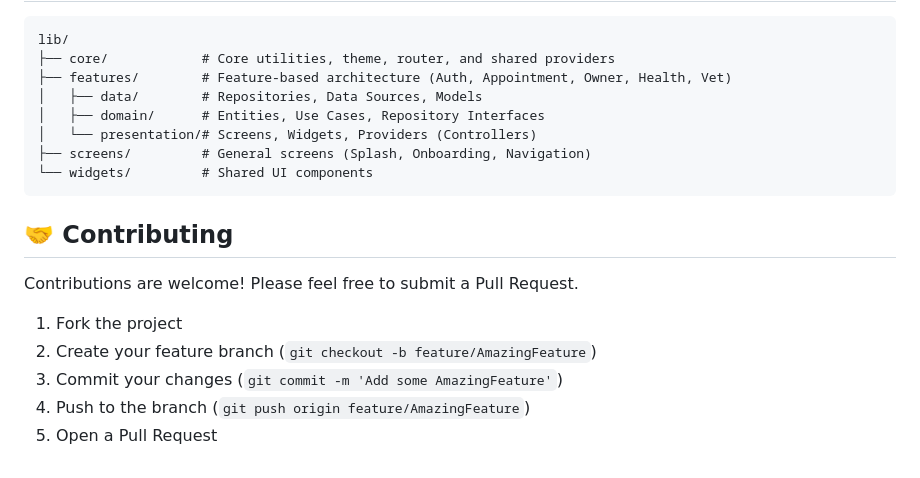
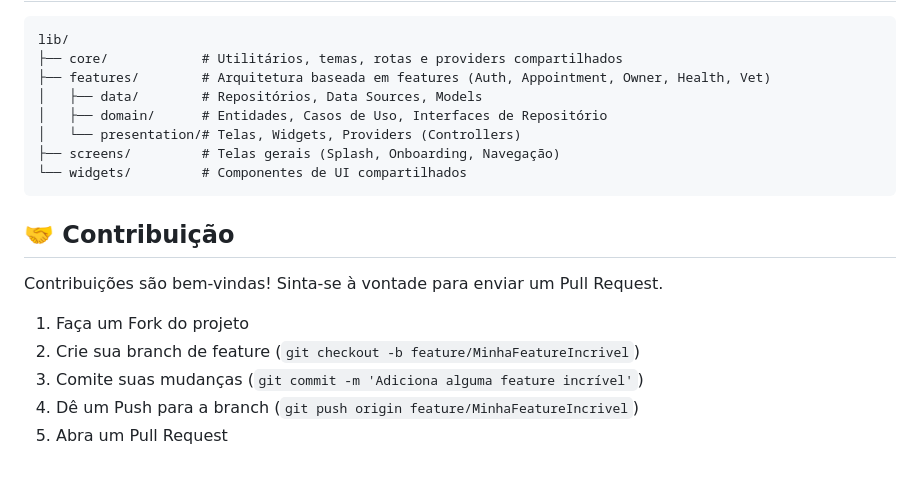
Before and after one commit to RickTheBoy-ops/VetField, a Markdown page: README.md, the part around one of its changes. Drawn GitHub-style.

````diff
--- a/README.md
+++ b/README.md
@@ -69,21 +69,21 @@
 
 ```
 lib/
-├── core/            # Core utilities, theme, router, and shared providers
-├── features/        # Feature-based architecture (Auth, Appointment, Owner, Health, Vet)
-│   ├── data/        # Repositories, Data Sources, Models
-│   ├── domain/      # Entities, Use Cases, Repository Interfaces
-│   └── presentation/# Screens, Widgets, Providers (Controllers)
-├── screens/         # General screens (Splash, Onboarding, Navigation)
-└── widgets/         # Shared UI components
+├── core/            # Utilitários, temas, rotas e providers compartilhados
+├── features/        # Arquitetura baseada em features (Auth, Appointment, Owner, Health, Vet)
+│   ├── data/        # Repositórios, Data Sources, Models
+│   ├── domain/      # Entidades, Casos de Uso, Interfaces de Repositório
+│   └── presentation/# Telas, Widgets, Providers (Controllers)
+├── screens/         # Telas gerais (Splash, Onboarding, Navegação)
+└── widgets/         # Componentes de UI compartilhados
 ```
 
-## 🤝 Contributing
+## 🤝 Contribuição
 
-Contributions are welcome! Please feel free to submit a Pull Request.
+Contribuições são bem-vindas! Sinta-se à vontade para enviar um Pull Request.
 
-1. Fork the project
-2. Create your feature branch (`git checkout -b feature/AmazingFeature`)
-3. Commit your changes (`git commit -m 'Add some AmazingFeature'`)
-4. Push to the branch (`git push origin feature/AmazingFeature`)
-5. Open a Pull Request
+1. Faça um Fork do projeto
+2. Crie sua branch de feature (`git checkout -b feature/MinhaFeatureIncrivel`)
+3. Comite suas mudanças (`git commit -m 'Adiciona alguma feature incrível'`)
+4. Dê um Push para a branch (`git push origin feature/MinhaFeatureIncrivel`)
+5. Abra um Pull Request
````
Also changed, not shown: other parts of README.md (+35 -35 lines).
